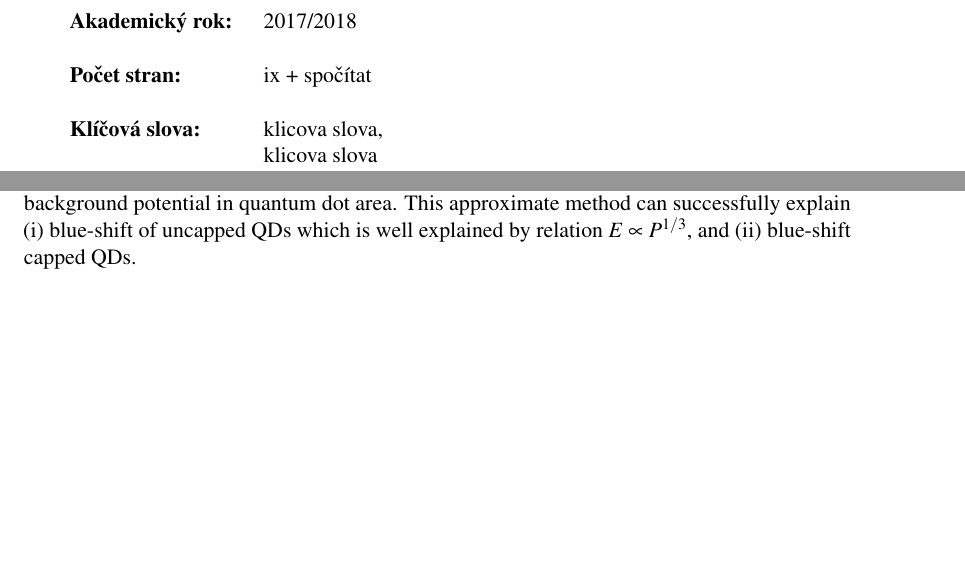
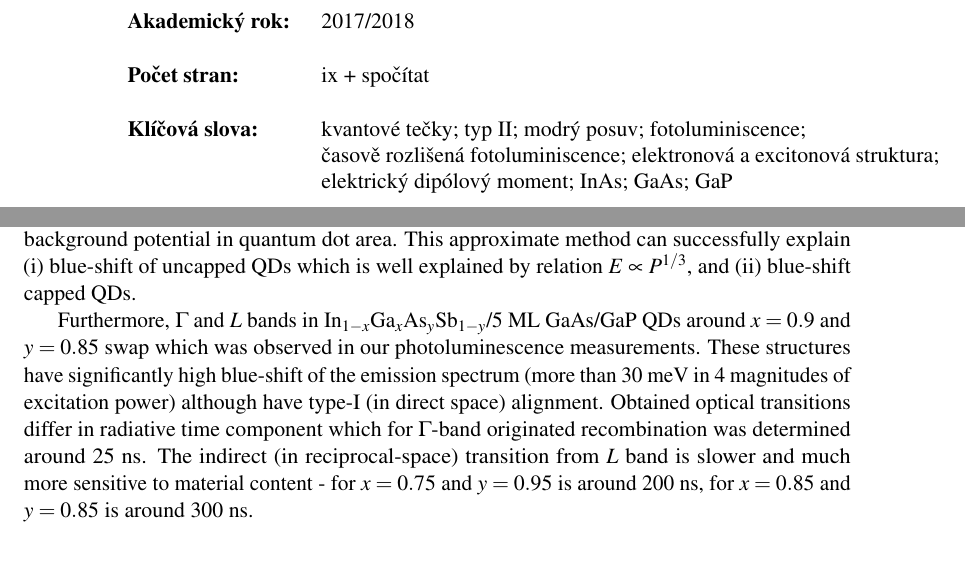
Before and after one commit to klenovsky/MasterThesis, a LaTeX thesis (tex/dip_steindl_v3.tex, which reads tex/Thesis_summary/Thesis_summary.tex): two parts of pages 2 and 72 of 96 before the commit and two parts of pages 3 and 74 of 98 after it, joined at a grey line, cut so that both start at the same text. Compiled offline with pdfLaTeX.

Commit message:
TUB conclusions

```diff
--- a/tex/Thesis_summary/Thesis_summary.tex
+++ b/tex/Thesis_summary/Thesis_summary.tex
@@ -9,6 +9,8 @@ We have experimentally by intensity and polarization resolved photoluminescence
 
 Moreover, blue-shift of type-II transitions in InAs/GaAsSb/GaAs have been analyzed. For the determined complexes multi-exponential shift of emission energy with increasing excitation power was observed and modelled by self-consistent multi-particle calculations with added background potential in quantum dot area. This approximate method can successfully explain (i) blue-shift of uncapped QDs which is well explained by relation $E\propto P^{1/3}$, and (ii) blue-shift capped QDs.
 
+Furthermore, $\Gamma$ and $L$ bands in In$_{1-x}$Ga$_x$As$_y$Sb$_{1-y}$/5~ML GaAs/GaP QDs around $x=0.9$ and $y=0.85$ swap which was observed in our photoluminescence measurements. These structures have significantly high blue-shift of the emission spectrum (more than 30~meV in 4 magnitudes of excitation power) although have type-I (in direct space) alignment. Obtained optical transitions differ in radiative time component which for $\Gamma$-band originated recombination was determined around 25~ns. The indirect (in reciprocal-space) transition from $L$ band is slower and much more sensitive to material content - for $x=0.75$ and $y=0.95$ is around 200~ns, for $x=0.85$ and $y=0.85$ is around 300~ns.
+
 
 \newpage
 
--- a/tex/dip_steindl_v3.tex
+++ b/tex/dip_steindl_v3.tex
@@ -312,8 +312,9 @@ pdfauthor={Petr Steindl} % author
 	\textbf{Vedoucí práce:}& Mgr. Petr Klenovský, Ph.D. \\
 	\textbf{Akademický rok:}& 2017/2018 \\
 	\textbf{Počet stran:}& ix + spočítat \\
-	\textbf{Klíčová slova:}& klicova slova, \\[-0.5cm]
-	& klicova slova \\
+	\textbf{Klíčová slova:}& kvantové tečky; typ II; modrý posuv; fotoluminiscence; \\[-0.5cm]
+	&časově rozlišená fotoluminiscence; elektronová a excitonová struktura;\\[-0.5cm]
+	& elektrický dipólový moment; InAs; GaAs; GaP \\
 \end{tabular}
 
 
```
Also changed, not shown: tex/dip_steindl_v3.tex (9 more changed lines).
